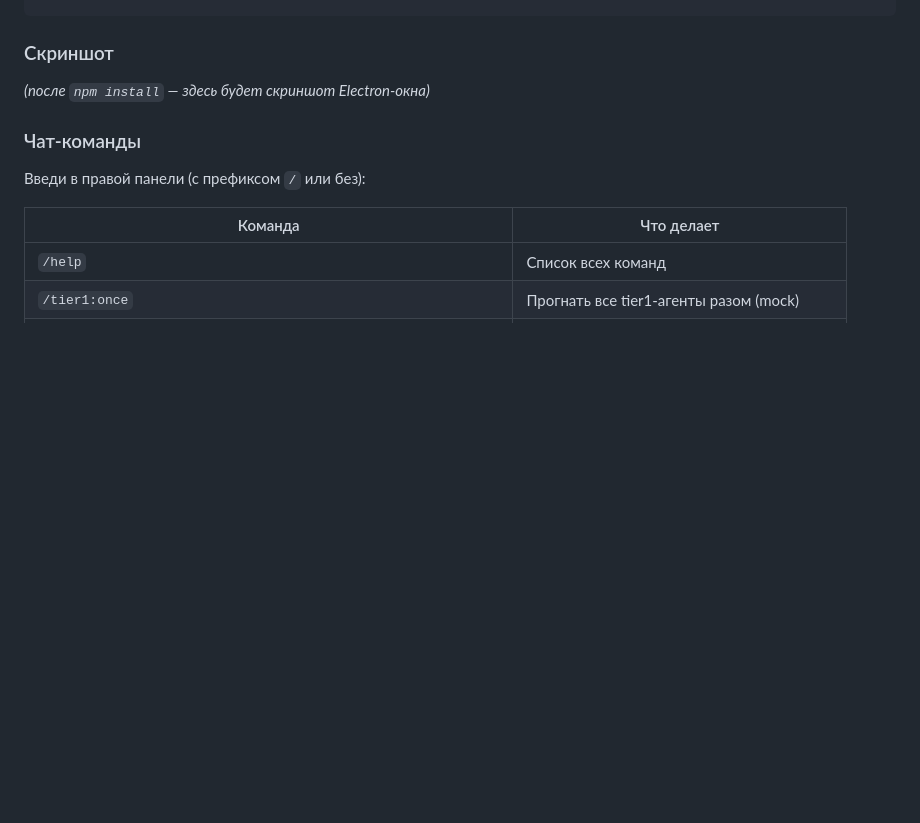
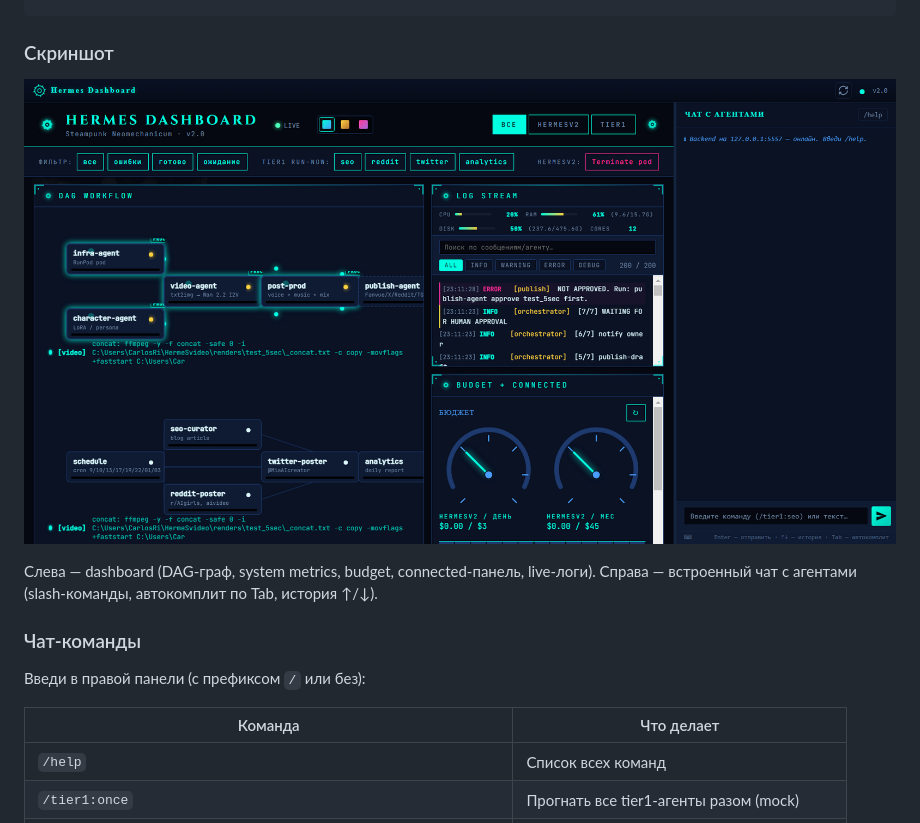
Before and after one commit to apm413/HermesDashboard, a Markdown page: README.md, the part around the change. Drawn GitHub-style; pictures changed too: screenshots/electron.png (added); blank space fills up the shorter version.

Commit message:
v2.1: env-configurable paths, friendly exit=2 hint, Electron screenshot

```diff
--- a/README.md
+++ b/README.md
@@ -100,7 +100,10 @@ start.bat
 
 ### Скриншот
 
-*(после `npm install` — здесь будет скриншот Electron-окна)*
+![Electron app](screenshots/electron.png)
+
+Слева — dashboard (DAG-граф, system metrics, budget, connected-панель, live-логи).
+Справа — встроенный чат с агентами (slash-команды, автокомплит по Tab, история ↑/↓).
 
 ### Чат-команды
 
```
Also changed, not shown: screenshots/electron-with-help.png (added), 4 other files.
